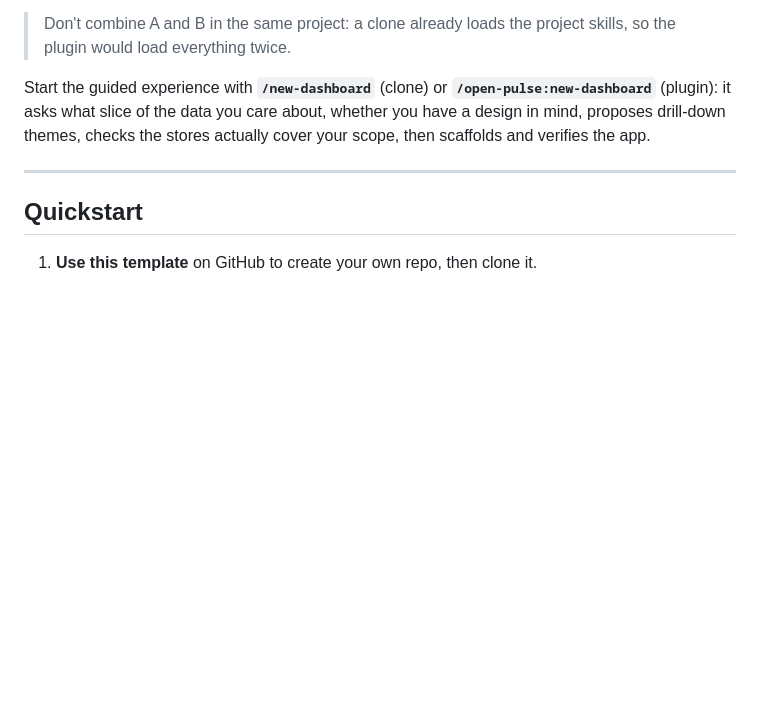
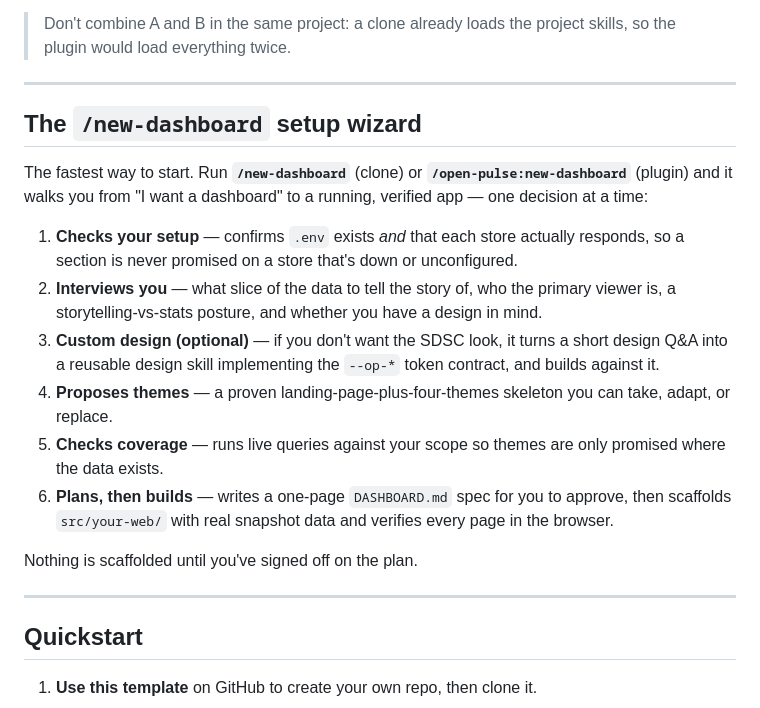
Before and after one commit to sdsc-ordes/open-pulse-webkit, a Markdown page: README.md, the part around the change. GitHub-like rendering; blank space fills up the shorter version.

Commit message:
docs(readme): add a concise '/new-dashboard setup wizard' section
Promote the inline wizard mention into its own section covering the six stages, including the Stage 0 connectivity check, Stage 1b custom design-skill generation, and the Stage 5 plan sign-off.

```diff
--- a/README.md
+++ b/README.md
@@ -62,7 +62,20 @@ The skills then work in every project you open, namespaced as `/open-pulse:new-d
 
 > Don't combine A and B in the same project: a clone already loads the project skills, so the plugin would load everything twice.
 
-Start the guided experience with **`/new-dashboard`** (clone) or **`/open-pulse:new-dashboard`** (plugin): it asks what slice of the data you care about, whether you have a design in mind, proposes drill-down themes, checks the stores actually cover your scope, then scaffolds and verifies the app.
+---
+
+## The `/new-dashboard` setup wizard
+
+The fastest way to start. Run **`/new-dashboard`** (clone) or **`/open-pulse:new-dashboard`** (plugin) and it walks you from "I want a dashboard" to a running, verified app — one decision at a time:
+
+1. **Checks your setup** — confirms `.env` exists *and* that each store actually responds, so a section is never promised on a store that's down or unconfigured.
+2. **Interviews you** — what slice of the data to tell the story of, who the primary viewer is, a storytelling-vs-stats posture, and whether you have a design in mind.
+3. **Custom design (optional)** — if you don't want the SDSC look, it turns a short design Q&A into a reusable design skill implementing the `--op-*` token contract, and builds against it.
+4. **Proposes themes** — a proven landing-page-plus-four-themes skeleton you can take, adapt, or replace.
+5. **Checks coverage** — runs live queries against your scope so themes are only promised where the data exists.
+6. **Plans, then builds** — writes a one-page `DASHBOARD.md` spec for you to approve, then scaffolds `src/your-web/` with real snapshot data and verifies every page in the browser.
+
+Nothing is scaffolded until you've signed off on the plan.
 
 ---
 
```
